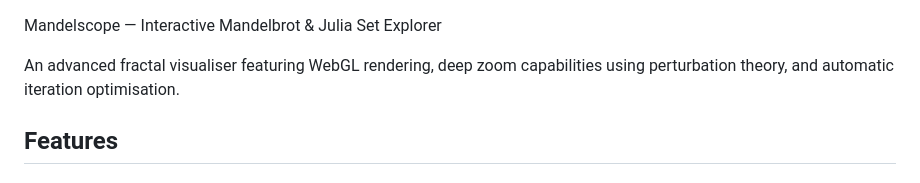
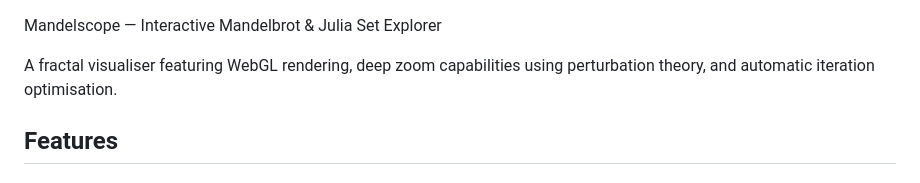
Before and after one commit to korovatron/mandelscope, a Markdown page: README.md, the part around the change. Drawn GitHub-style.

```diff
--- a/README.md
+++ b/README.md
@@ -1,6 +1,6 @@
 Mandelscope — Interactive Mandelbrot & Julia Set Explorer
 
-An advanced fractal visualiser featuring WebGL rendering, deep zoom capabilities using perturbation theory, and automatic iteration optimisation.
+A fractal visualiser featuring WebGL rendering, deep zoom capabilities using perturbation theory, and automatic iteration optimisation.
 
 ## Features
 
```
